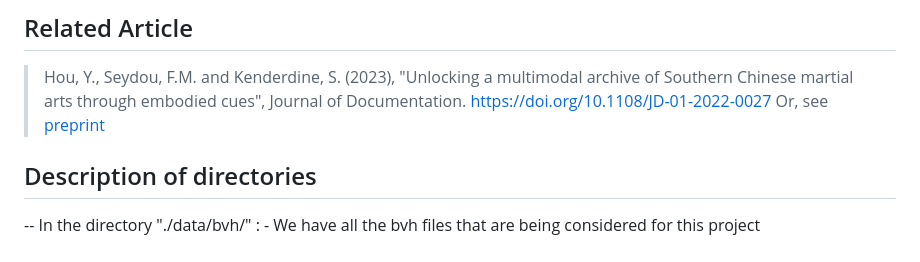
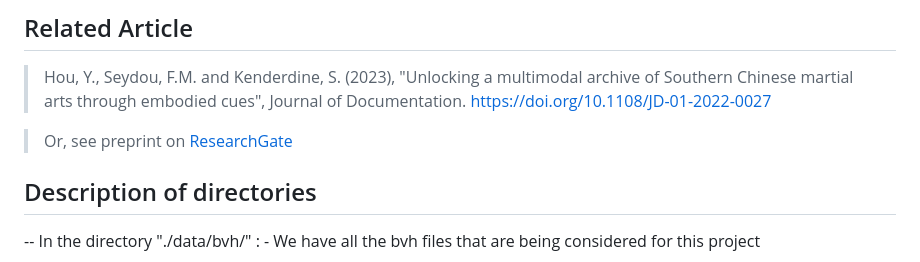
Before and after one commit to EncodingActs/DeepMotionism, a Markdown page: README.md, the part around the change. GitHub-like rendering.

```diff
--- a/README.md
+++ b/README.md
@@ -8,7 +8,8 @@ In order to launch it, simply double click on "Documentation.lnk" in the /Doc.
 ## Related Article
 
 > Hou, Y., Seydou, F.M. and Kenderdine, S. (2023), "Unlocking a multimodal archive of Southern Chinese martial arts through embodied cues", Journal of Documentation. [https://doi.org/10.1108/JD-01-2022-0027](https://doi.org/10.1108/JD-01-2022-0027)
-> Or, see [preprint](https://www.researchgate.net/publication/370497096_Unlocking_a_multimodal_archive_of_Southern_Chinese_martial_arts_through_embodied_cues)
+
+> Or, see preprint on [ResearchGate](https://www.researchgate.net/publication/370497096_Unlocking_a_multimodal_archive_of_Southern_Chinese_martial_arts_through_embodied_cues)
 
 ## Description of directories
 
```
